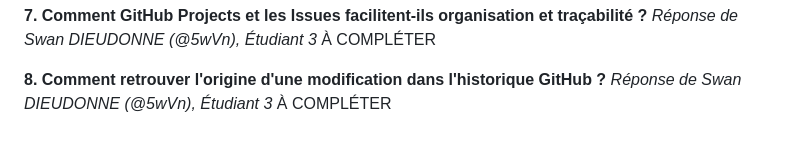
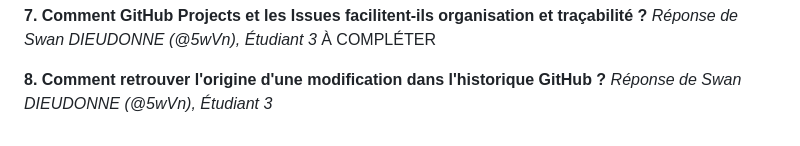
Before and after one commit to Bogoce/Examen-gitBarretOlivierDieudonneSwanTaouniSami, a Markdown page: README.md, the part around the change. GitHub-like rendering.

```diff
--- a/README.md
+++ b/README.md
@@ -109,4 +109,3 @@ Quand deux branches modifient les mêmes lignes d'un fichier, ou qu'une branche
 
 **8. Comment retrouver l'origine d'une modification dans l'historique GitHub ?**
 *Réponse de Swan DIEUDONNE (@5wVn), Étudiant 3*
-À COMPLÉTER
```
